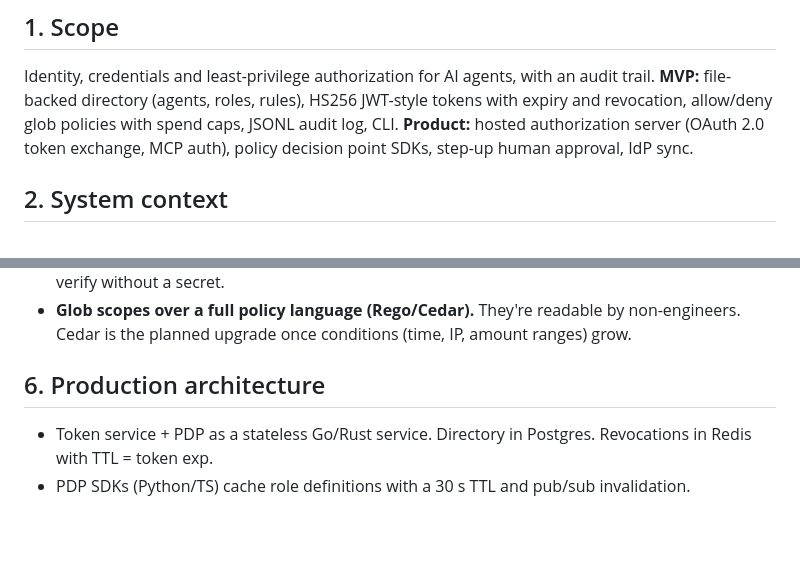
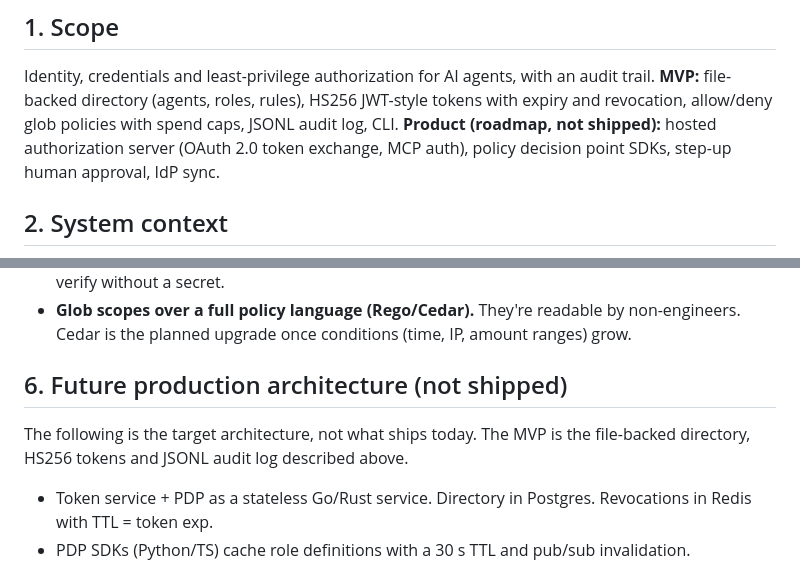
Before and after one commit to eliem08/agentwarden, a Markdown page: ARCHITECTURE.md, 2 parts joined by grey strips. Rendered like a GitHub page; blank space fills up the shorter version.

Commit message:
sell-ready: ARCHITECTURE.md

```diff
--- a/ARCHITECTURE.md
+++ b/ARCHITECTURE.md
@@ -4,7 +4,7 @@
 Identity, credentials and least-privilege authorization for AI agents, with an audit trail.
 **MVP:** file-backed directory (agents, roles, rules), HS256 JWT-style tokens with expiry and
 revocation, allow/deny glob policies with spend caps, JSONL audit log, CLI.
-**Product:** hosted authorization server (OAuth 2.0 token exchange, MCP auth), policy decision
+**Product (roadmap, not shipped):** hosted authorization server (OAuth 2.0 token exchange, MCP auth), policy decision
 point SDKs, step-up human approval, IdP sync.
 
 ## 2. System context
@@ -50,7 +50,9 @@ takes effect immediately, without waiting for token expiry.
 - **Glob scopes over a full policy language (Rego/Cedar).** They're readable by non-engineers.
   Cedar is the planned upgrade once conditions (time, IP, amount ranges) grow.
 
-## 6. Production architecture
+## 6. Future production architecture (not shipped)
+The following is the target architecture, not what ships today. The MVP is the file-backed
+directory, HS256 tokens and JSONL audit log described above.
 - Token service + PDP as a stateless Go/Rust service. Directory in Postgres. Revocations in Redis
   with TTL = token exp.
 - PDP SDKs (Python/TS) cache role definitions with a 30 s TTL and pub/sub invalidation.
```
